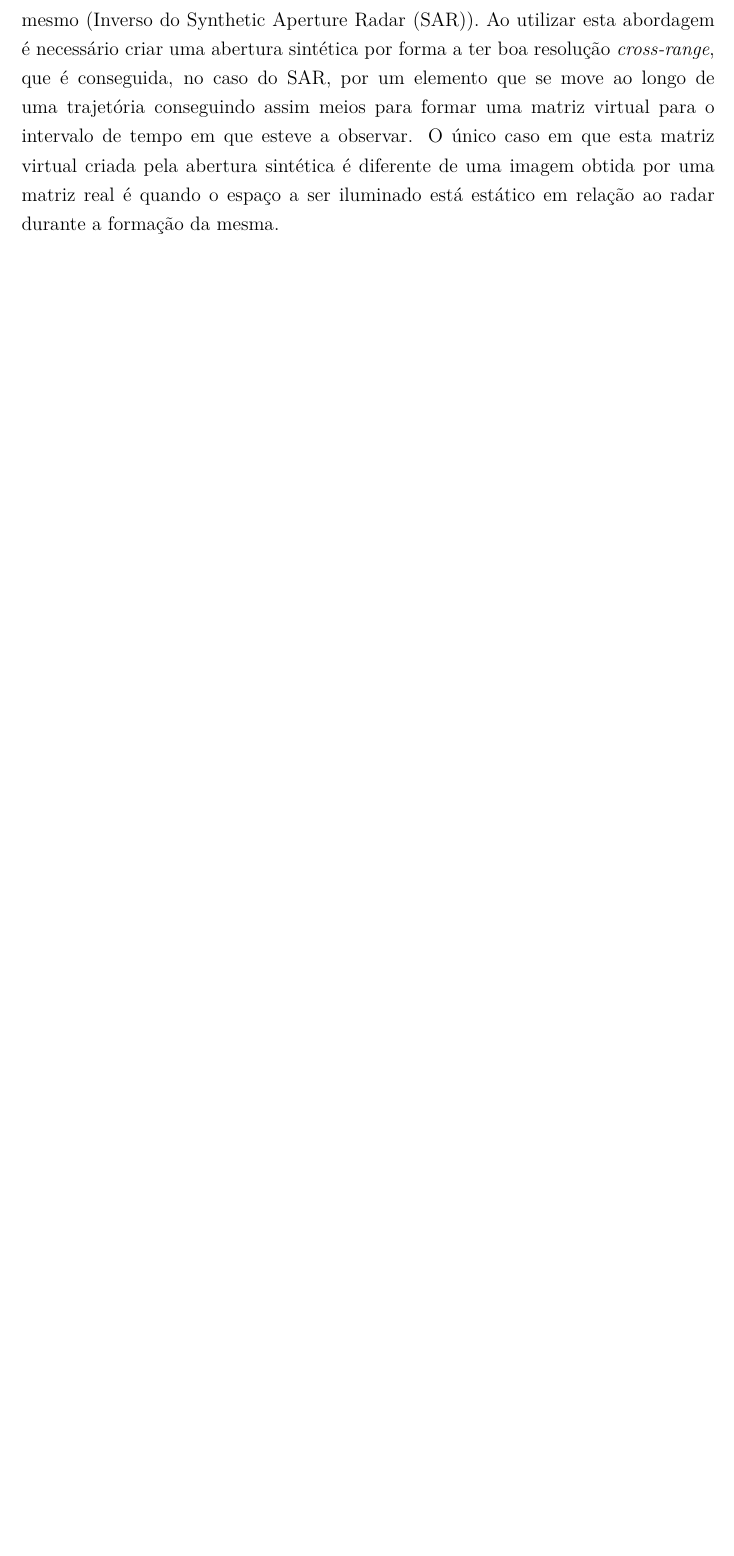
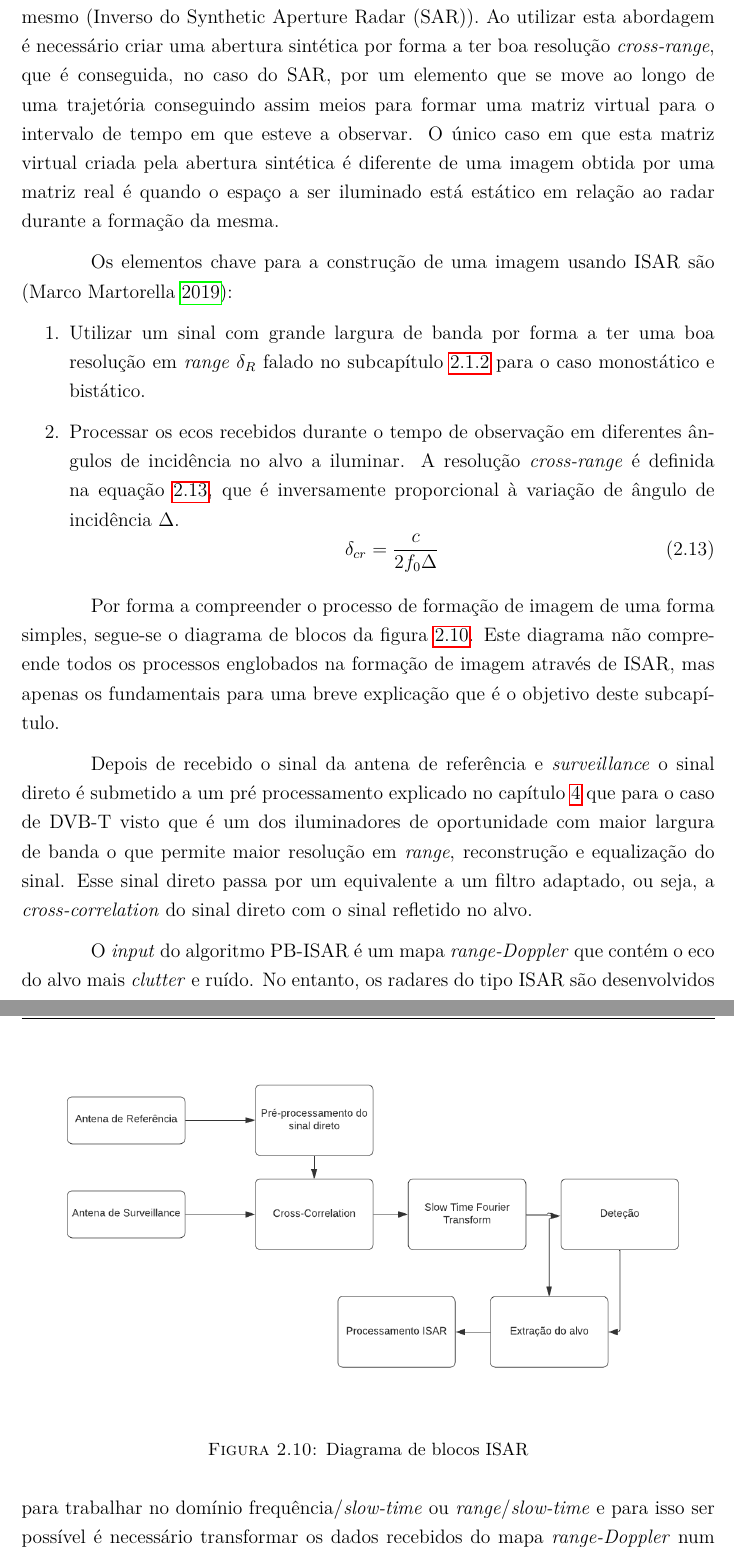
Before and after one commit to afonsosenica/Dete-o-de-Alvos-em-sistemas-de-radares-passivos, a LaTeX thesis (1.ESCRITA/main.tex, which reads 1.ESCRITA/chapters/ch2/chapter2.tex): part of page 38 of 83 before the commit and two parts of pages 38 and 39 of 85 after it, the two joined at a grey line, cut so that both start at the same text, the shorter picture padded with empty space. The pictures show the PDF file 1.ESCRITA/main.pdf that the author committed with the source.

Commit message:
cap2_v1final

```diff
--- a/1.ESCRITA/chapters/ch2/chapter2.tex
+++ b/1.ESCRITA/chapters/ch2/chapter2.tex
@@ -251,3 +251,32 @@ O objetivo deste subcapítulo é dar um conhecimento superficial sobre uma das c
 
 \subsubsection*{\gls{ISAR}}
-O conceito do \gls{ISAR} é utilizar uma configuração de um radar de abertura sintética, mas em que o radar esteja estático e o alvo em movimento em relação ao mesmo (Inverso do \gls{SAR}). Ao utilizar esta abordagem é necessário criar uma abertura sintética por forma a ter boa resolução \textit{cross-range}, que é conseguida, no caso do \gls{SAR}, por um elemento que se move ao longo de uma trajetória conseguindo assim meios para formar uma matriz virtual para o intervalo de tempo em que esteve a observar. O único caso em que esta matriz virtual criada pela abertura sintética é diferente de uma imagem obtida por uma matriz real é quando o espaço a ser iluminado está estático em relação ao radar durante a formação da mesma.
+O conceito do \gls{ISAR} é utilizar uma configuração de um radar de abertura sintética, mas em que o radar esteja estático e o alvo em movimento em relação ao mesmo (Inverso do \gls{SAR}). Ao utilizar esta abordagem é necessário criar uma abertura sintética por forma a ter boa resolução \textit{cross-range}, que é conseguida, no caso do \gls{SAR}, por um elemento que se move ao longo de uma trajetória conseguindo assim meios para formar uma matriz virtual para o intervalo de tempo em que esteve a observar. O único caso em que esta matriz virtual criada pela abertura sintética é diferente de uma imagem obtida por uma matriz real é quando o espaço a ser iluminado está estático em relação ao radar durante a formação da mesma.\par
+Os elementos chave para a construção de uma imagem usando \gls{ISAR} são \parencite{Martorella2019}:
+
+\begin{enumerate}
+\item Utilizar um sinal com grande largura de banda por forma a ter uma boa resolução em \textit{range} $\delta_{R}$ falado no subcapítulo \ref{subchapter:alcance_bistatico} para o caso monostático e bistático.
+
+\item Processar os ecos recebidos durante o tempo de observação em diferentes ângulos de incidência no alvo a iluminar. A resolução \textit{cross-range} é definida na equação \ref{2.13}, que é inversamente proporcional à variação de ângulo de incidência $\Delta$.
+\begin{equation} \label{2.13}
+\delta_{cr}=\dfrac{c}{2f_{0}\Delta}
+\end{equation}
+\end{enumerate}
+
+Por forma a compreender o processo de formação de imagem de uma forma simples, segue-se o diagrama de blocos da figura \ref{fig:img}. Este diagrama não compreende todos os processos englobados na formação de imagem através de \gls{ISAR}, mas apenas os fundamentais para uma breve explicação que é o objetivo deste subcapítulo.
+
+\begin{figure}[h]
+\centering
+\includegraphics[scale=0.8]{chapters/ch2/assets/img}
+\caption[Diagrama de blocos ISAR]{Diagrama de blocos ISAR}
+\label{fig:img}
+\end{figure}
+
+Depois de recebido o sinal da antena de referência e \textit{surveillance} o sinal direto é submetido a um pré processamento explicado no capítulo \ref{chap:Chapter4} que para o caso de \gls{DVB-T} visto que é um dos iluminadores de oportunidade com maior largura de banda o que permite maior resolução em \textit{range}, reconstrução e equalização do sinal. Esse sinal direto passa por um equivalente a um filtro adaptado, ou seja, a \textit{cross-correlation} do sinal direto com o sinal refletido no alvo.\par
+
+O \textit{input} do algoritmo \gls{PB-ISAR} é um mapa \textit{range-Doppler} que contém o eco do alvo mais \textit{clutter} e ruído. No entanto, os radares do tipo \gls{ISAR} são desenvolvidos para trabalhar no domínio frequência/\textit{slow-time} ou \textit{range}/\textit{slow-time} e para isso ser possível é necessário transformar os dados recebidos do mapa \textit{range-Doppler} num destes domínios. Uma das formas para o fazer, no caso de transformar no domínio frequência/\textit{slow-time} é aplicar uma transformada de \textit{Fourier} inversa à imagem em \textit{range-Doppler} do alvo.\par
+
+Após este processamento, que no caso do filtro adaptado é explicado sucintamente no capítulo \ref{chap:Chapter4}, o sinal passa por um bloco de extração do alvo que consiste em quatro passos:
+\begin{enumerate}
+\item processo de \textit{clustering} dos alvos detetados no mapa \textit{range-Doppler} com um exemplo representado na imagem \ref{fig:cluster};
+
+\begin{figure}[h]
@@ -253,0 +292,3 @@ O conceito do \gls{ISAR} é utilizar uma configuração de um radar de abertura
+\end{enumerate}
+
+De seguida a imagem passa por um pré-processamento do \gls{ISAR} por forma a definir perfis de \textit{range} em cada alvo extraído que, por fim, é submetida ao processamento do \gls{ISAR} onde é feito uma estimativa a partir do pré-processamento da posição dos alvos em relação ao recetor e, posteriormente uma compensação do movimento do alvo seguida de uma \gls{DFT} para obter a imagem \gls{ISAR} do alvo. Para um entendimento mais profundo dos cálculos e processamento, tanto como resultados obtidos com este métodos há vários trabalhos que se podem consultar como \cite{Martorella2019}.
```
Also changed, not shown: 1.ESCRITA/frontmatter/glossary.tex (+1 -0 lines), 1.ESCRITA/frontmatter/listabreviations.tex (+1 -0 lines), 1.ESCRITA/frontmatter/listsymbols.tex (+4 -2 lines), 1.ESCRITA/mainbibliography.bib (+3 -3 lines), 1.ESCRITA/chapters/ch2/assets/cluster.png (added), 1.ESCRITA/chapters/ch2/assets/img.png (added), 1.ESCRITA/main.pdf, 1.ESCRITA/chapters/ch2/chapter2.tex (19 more changed lines), 2 other files.
